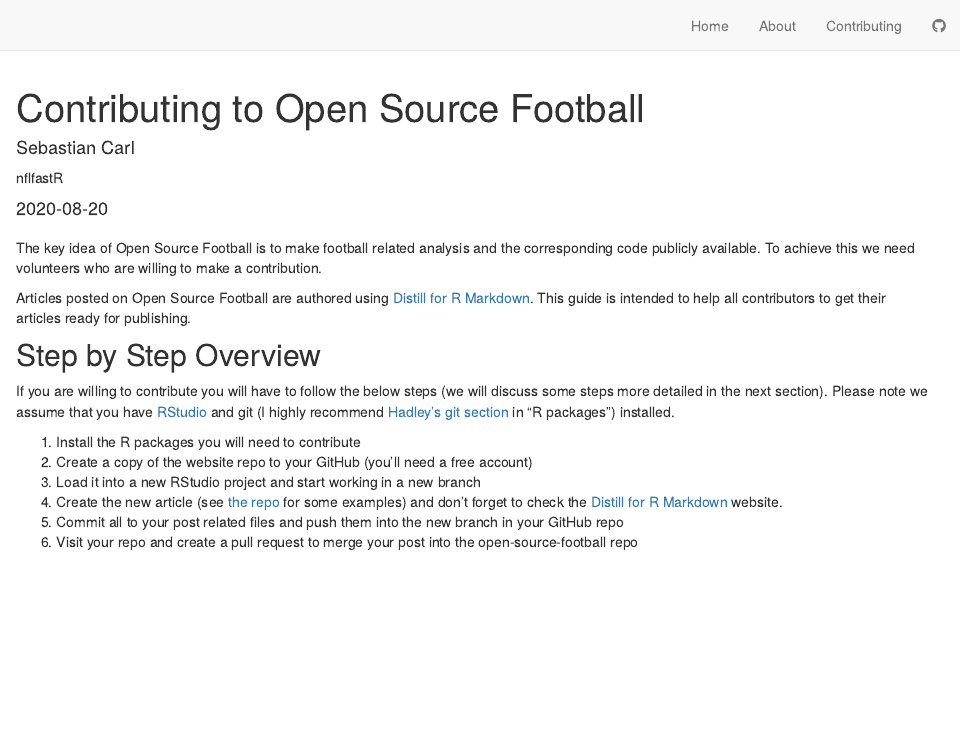
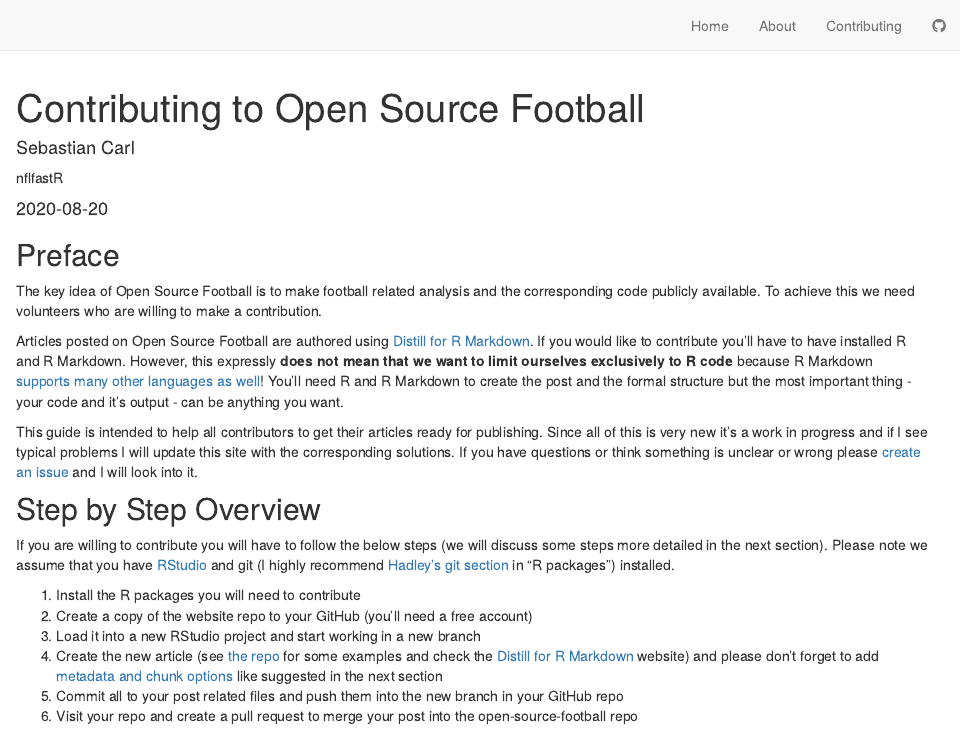
Before and after one commit to nflverse/open-source-football, an R Markdown document (contributing.Rmd): the page in a window 1100 px wide, from its top. Rendered offline with R 4.5, knitr and Pandoc, with nearby package versions; drawn as R Markdown's standard HTML page in place of the format the file asks for.

Commit message:
Rebuild the site and update the contributing page

````diff
--- a/contributing.Rmd
+++ b/contributing.Rmd
@@ -19,13 +19,26 @@
 knitr::opts_chunk$set(echo = TRUE)
 ```
 
+## Preface
+
 The key idea of Open Source Football is to make football related analysis and
 the corresponding code publicly available. To achieve this we need volunteers
 who are willing to make a contribution.
 
 Articles posted on Open Source Football are authored using [Distill for R
-Markdown](https://rstudio.github.io/distill). This guide is intended to help all
-contributors to get their articles ready for publishing.
+Markdown](https://rstudio.github.io/distill). If you would like to contribute
+you'll have to have installed R and R Markdown. However, this expressly **does not
+mean that we want to limit ourselves exclusively to R code** because R Markdown
+[supports many other languages as well](https://bookdown.org/yihui/rmarkdown-cookbook/other-languages.html)!
+You'll need R and R Markdown to create the post and the formal structure but the
+most important thing - your code and it's output - can be anything you want.
+
+This guide is intended to help all contributors to get their articles ready for
+publishing. Since all of this is very new it's a work in progress and if I see
+typical problems I will update this site with the corresponding solutions. If
+you have questions or think something is unclear or wrong please [create an
+issue](https://github.com/mrcaseb/open-source-football/issues/new) and I will
+look into it.
 
 ## Step by Step Overview
 
@@ -39,8 +52,10 @@
 1. Load it into a new RStudio project and start working in a new branch
 1. Create the new article (see [the
 repo](https://github.com/mrcaseb/open-source-football/tree/master/_posts) for
-some examples) and don't forget to check the [Distill for R
-Markdown](https://rstudio.github.io/distill) website.
+some examples and check the [Distill for R
+Markdown](https://rstudio.github.io/distill) website) and please don't forget
+to add [metadata and chunk options](#start-working-on-the-post) like suggested
+in the next section
 1. Commit all to your post related files and push them into the new branch in
 your GitHub repo
 1. Visit your repo and create a pull request to merge your post into the
````
Also changed, not shown: docs/posts/posts.json, 10 other files.
